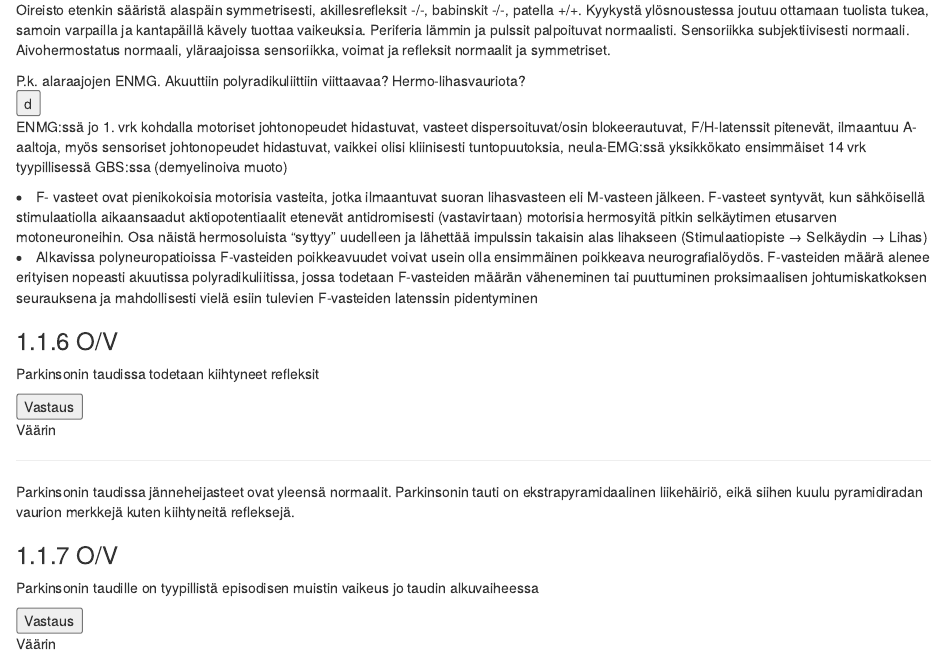
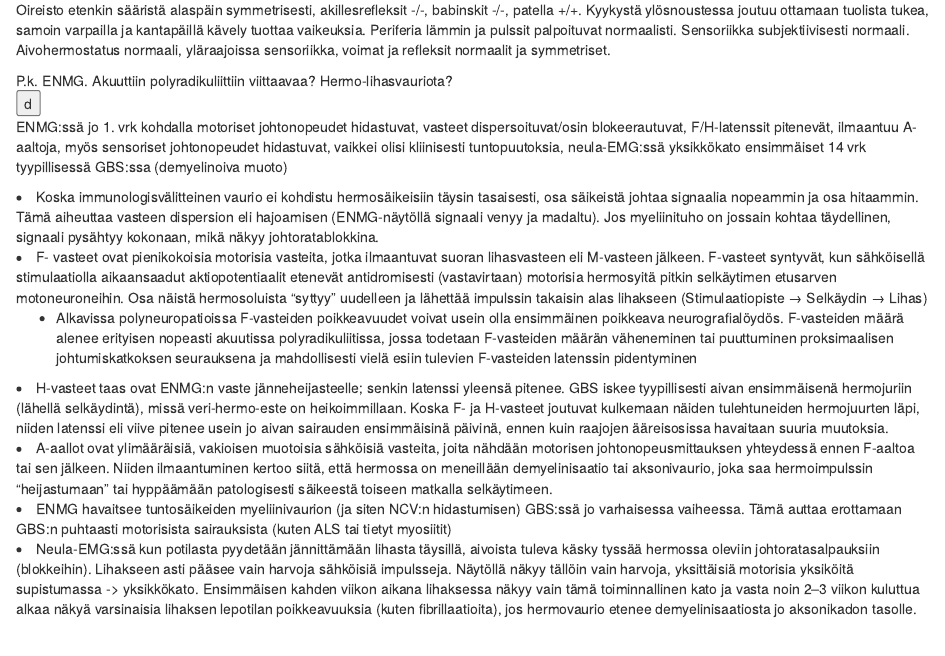
Before and after one commit to remokapanen/neurotarpit, an R Markdown document (03-2025.Rmd): the page in a window 1100 px wide, from 5920 px down. Rendered offline with R 4.5, knitr and Pandoc, with nearby package versions; drawn as R Markdown's standard HTML page in place of the format the file asks for.

Commit message:
enmgkorjaus

```diff
--- a/03-2025.Rmd
+++ b/03-2025.Rmd
@@ -265,7 +265,7 @@ ENMG-lähete
 
 Oireisto etenkin sääristä alaspäin symmetrisesti, akillesrefleksit -/-, babinskit -/-, patella +/+. Kyykystä ylösnoustessa joutuu ottamaan tuolista tukea, samoin varpailla ja kantapäillä kävely tuottaa vaikeuksia. Periferia lämmin ja pulssit palpoituvat normaalisti. Sensoriikka subjektiivisesti normaali. Aivohermostatus normaali, yläraajoissa sensoriikka, voimat ja refleksit normaalit ja symmetriset.
 
-P.k. alaraajojen ENMG. Akuuttiin polyradikuliittiin viittaavaa? Hermo-lihasvauriota?
+P.k. ENMG. Akuuttiin polyradikuliittiin viittaavaa? Hermo-lihasvauriota?
   </div>
 </div>
 
@@ -279,8 +279,16 @@ P.k. alaraajojen ENMG. Akuuttiin polyradikuliittiin viittaavaa? Hermo-lihasvauri
 
 ENMG:ssä jo 1. vrk kohdalla motoriset johtonopeudet hidastuvat, vasteet dispersoituvat/osin blokeerautuvat, F/H-latenssit pitenevät, ilmaantuu A-aaltoja, myös sensoriset johtonopeudet hidastuvat, vaikkei olisi kliinisesti tuntopuutoksia, neula-EMG:ssä yksikkökato ensimmäiset 14 vrk tyypillisessä GBS:ssa (demyelinoiva muoto)
 
+<li>Koska immunologisvälitteinen vaurio ei kohdistu hermosäikeisiin täysin tasaisesti, osa säikeistä johtaa signaalia nopeammin ja osa hitaammin. Tämä aiheuttaa vasteen dispersion eli hajoamisen (ENMG-näytöllä signaali venyy ja madaltu). Jos myeliinituho on jossain kohtaa täydellinen, signaali pysähtyy kokonaan, mikä näkyy johtoratablokkina.</li>
 <li>F- vasteet ovat pienikokoisia motorisia vasteita, jotka ilmaantuvat suoran lihasvasteen eli M-vasteen jälkeen. F-vasteet syntyvät, kun sähköisellä stimulaatiolla aikaansaadut aktiopotentiaalit etenevät antidromisesti (vastavirtaan) motorisia hermosyitä pitkin selkäytimen etusarven motoneuroneihin. Osa näistä hermosoluista "syttyy" uudelleen ja lähettää impulssin takaisin alas lihakseen (Stimulaatiopiste → Selkäydin → Lihas) </li>
-<li>Alkavissa polyneuropatioissa F-vasteiden poikkeavuudet voivat usein olla ensimmäinen poikkeava neurografialöydös. F-vasteiden määrä alenee erityisen nopeasti akuutissa polyradikuliitissa, jossa todetaan F-vasteiden määrän väheneminen tai puuttuminen proksimaalisen johtumiskatkoksen seurauksena ja mahdollisesti vielä esiin tulevien F-vasteiden latenssin pidentyminen</li>
+  <ul>
+    <li>Alkavissa polyneuropatioissa F-vasteiden poikkeavuudet voivat usein olla ensimmäinen poikkeava neurografialöydös. F-vasteiden määrä alenee erityisen nopeasti akuutissa polyradikuliitissa, jossa todetaan F-vasteiden määrän väheneminen tai puuttuminen proksimaalisen johtumiskatkoksen seurauksena ja mahdollisesti vielä esiin tulevien F-vasteiden latenssin pidentyminen</li>
+  </ul>
+<li>H-vasteet taas ovat ENMG:n vaste jänneheijasteelle; senkin latenssi yleensä pitenee. GBS iskee tyypillisesti aivan ensimmäisenä hermojuriin (lähellä selkäydintä), missä veri-hermo-este on heikoimmillaan. Koska F- ja H-vasteet joutuvat kulkemaan näiden tulehtuneiden hermojuurten läpi, niiden latenssi eli viive pitenee usein jo aivan sairauden ensimmäisinä päivinä, ennen kuin raajojen ääreisosissa havaitaan suuria muutoksia.</li>
+<li>A-aallot ovat ylimääräisiä, vakioisen muotoisia sähköisiä vasteita, joita nähdään motorisen johtonopeusmittauksen yhteydessä ennen F-aaltoa tai sen jälkeen. Niiden ilmaantuminen kertoo siitä, että hermossa on meneillään demyelinisaatio tai aksonivaurio, joka saa hermoimpulssin "heijastumaan" tai hyppäämään patologisesti säikeestä toiseen matkalla selkäytimeen.</li>
+<li>ENMG havaitsee tuntosäikeiden myeliinivaurion (ja siten NCV:n hidastumisen) GBS:ssä jo varhaisessa vaiheessa. Tämä auttaa erottamaan GBS:n puhtaasti motorisista sairauksista (kuten ALS tai tietyt myosiitit)</li>
+<li>Neula-EMG:ssä kun potilasta pyydetään jännittämään lihasta täysillä, aivoista tuleva käsky tyssää hermossa oleviin johtoratasalpauksiin (blokkeihin). Lihakseen asti pääsee vain harvoja sähköisiä impulsseja. Näytöllä näkyy tällöin vain harvoja, yksittäisiä motorisia yksiköitä supistumassa -> yksikkökato. Ensimmäisen kahden viikon aikana lihaksessa näkyy vain tämä toiminnallinen kato ja vasta noin 2–3 viikon kuluttua alkaa näkyä varsinaisia lihaksen lepotilan poikkeavuuksia (kuten fibrillaatioita), jos hermovaurio etenee demyelinisaatiosta jo aksonikadon tasolle. </li>
+
   </div>
 </div>
 
```
Also changed, not shown: 02-2026.Rmd (+9 -0 lines), 22 other files.
